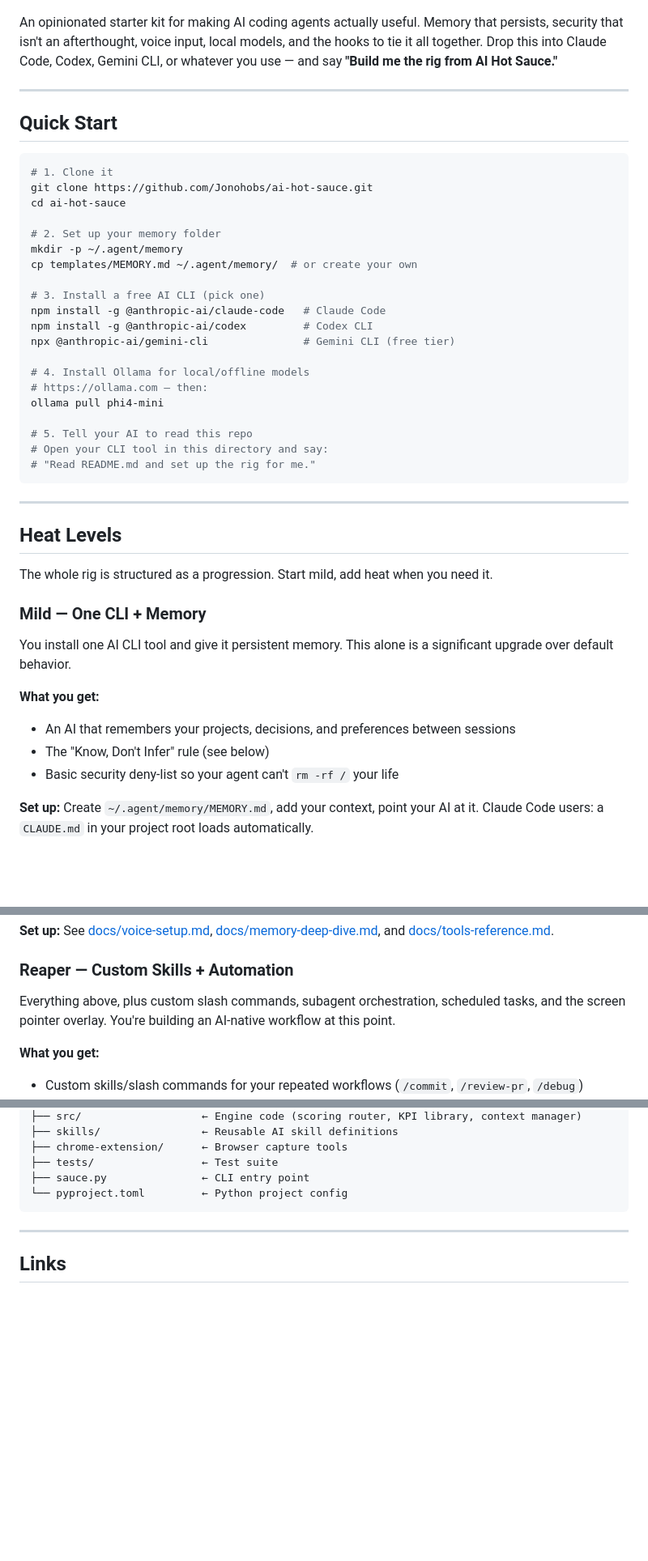
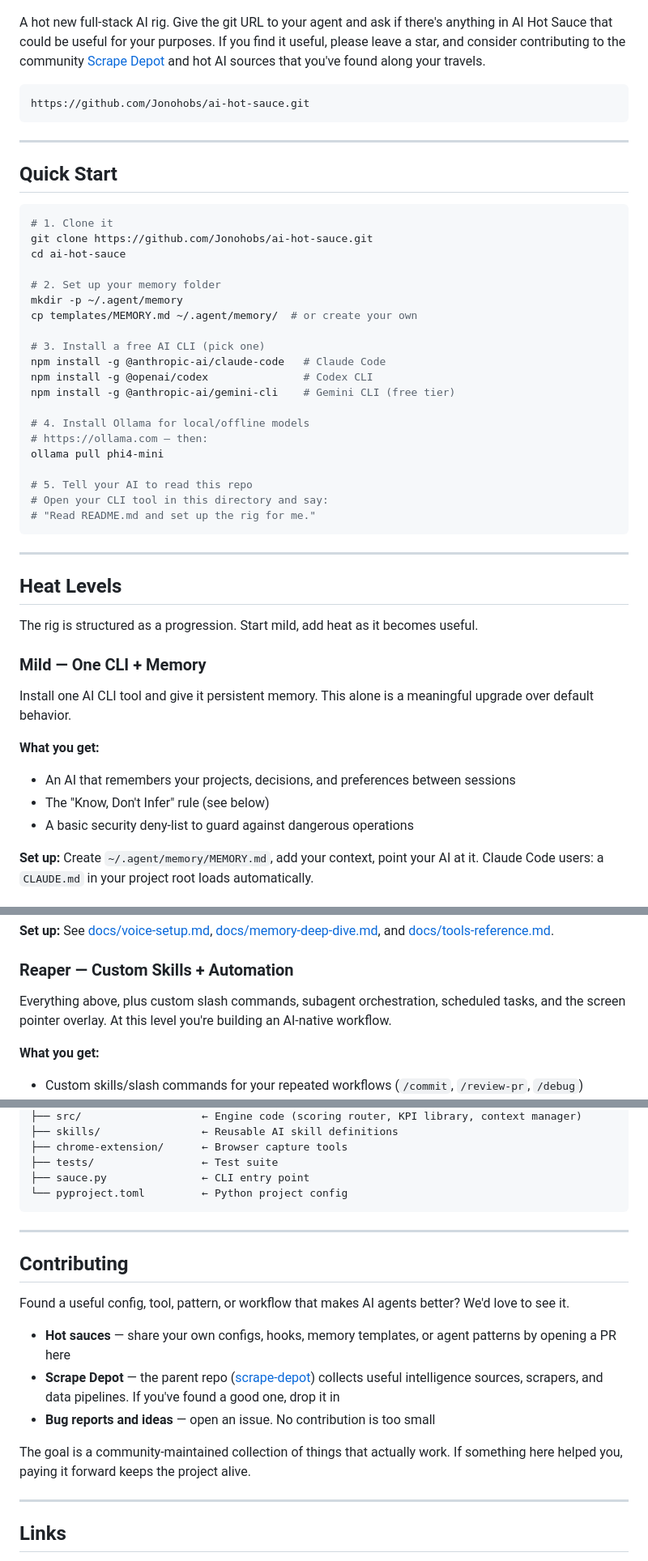
Before and after one commit to Jonohobs/ai-hot-source, a Markdown page: README.md, 3 parts joined by grey strips. Shown at 81% size. Drawn GitHub-style; blank space fills up the shorter version.

Commit message:
Revise README tone: welcoming community resource, not prescriptive starter kit
- Replace opener with friendly "give this URL to your agent" pitch
- Soften security and memory sections (descriptive, not imperative)
- Fix Quick Start install commands (Codex → @openai/codex, Gemini → @anthropic-ai/gemini-cli)
- Add Contributing section inviting community hot sauces and scrape depot contributions
- Keep Heat Levels structure and Know Don't Infer rule intact

Co-Authored-By: Claude Opus 4.6 (1M context) <noreply@anthropic.com>

````diff
--- a/README.md
+++ b/README.md
@@ -4,7 +4,11 @@
   <img src="logo.jpg" alt="AI Hot Sauce" width="300">
 </p>
 
-An opinionated starter kit for making AI coding agents actually useful. Memory that persists, security that isn't an afterthought, voice input, local models, and the hooks to tie it all together. Drop this into Claude Code, Codex, Gemini CLI, or whatever you use — and say **"Build me the rig from AI Hot Sauce."**
+A hot new full-stack AI rig. Give the git URL to your agent and ask if there's anything in AI Hot Sauce that could be useful for your purposes. If you find it useful, please leave a star, and consider contributing to the community [Scrape Depot](https://github.com/Jonohobs/scrape-depot) and hot AI sources that you've found along your travels.
+
+```
+https://github.com/Jonohobs/ai-hot-sauce.git
+```
 
 ---
 
@@ -21,8 +25,8 @@ cp templates/MEMORY.md ~/.agent/memory/  # or create your own
 
 # 3. Install a free AI CLI (pick one)
 npm install -g @anthropic-ai/claude-code   # Claude Code
-npm install -g @anthropic-ai/codex         # Codex CLI
-npx @anthropic-ai/gemini-cli               # Gemini CLI (free tier)
+npm install -g @openai/codex               # Codex CLI
+npm install -g @anthropic-ai/gemini-cli    # Gemini CLI (free tier)
 
 # 4. Install Ollama for local/offline models
 # https://ollama.com — then:
@@ -37,16 +41,16 @@ ollama pull phi4-mini
 
 ## Heat Levels
 
-The whole rig is structured as a progression. Start mild, add heat when you need it.
+The rig is structured as a progression. Start mild, add heat as it becomes useful.
 
 ### Mild — One CLI + Memory
 
-You install one AI CLI tool and give it persistent memory. This alone is a significant upgrade over default behavior.
+Install one AI CLI tool and give it persistent memory. This alone is a meaningful upgrade over default behavior.
 
 **What you get:**
 - An AI that remembers your projects, decisions, and preferences between sessions
 - The "Know, Don't Infer" rule (see below)
-- Basic security deny-list so your agent can't `rm -rf /` your life
+- A basic security deny-list to guard against dangerous operations
 
 **Set up:** Create `~/.agent/memory/MEMORY.md`, add your context, point your AI at it. Claude Code users: a `CLAUDE.md` in your project root loads automatically.
 
@@ -76,7 +80,7 @@ Voice input, semantic search over your knowledge base, multi-model routing, and
 
 ### Reaper — Custom Skills + Automation
 
-Everything above, plus custom slash commands, subagent orchestration, scheduled tasks, and the screen pointer overlay. You're building an AI-native workflow at this point.
+Everything above, plus custom slash commands, subagent orchestration, scheduled tasks, and the screen pointer overlay. At this level you're building an AI-native workflow.
 
 **What you get:**
 - Custom skills/slash commands for your repeated workflows (`/commit`, `/review-pr`, `/debug`)
@@ -198,6 +202,18 @@ ai-hot-sauce/
 
 ---
 
+## Contributing
+
+Found a useful config, tool, pattern, or workflow that makes AI agents better? We'd love to see it.
+
+- **Hot sauces** — share your own configs, hooks, memory templates, or agent patterns by opening a PR here
+- **Scrape Depot** — the parent repo ([scrape-depot](https://github.com/Jonohobs/scrape-depot)) collects useful intelligence sources, scrapers, and data pipelines. If you've found a good one, drop it in
+- **Bug reports and ideas** — open an issue. No contribution is too small
+
+The goal is a community-maintained collection of things that actually work. If something here helped you, paying it forward keeps the project alive.
+
+---
+
 ## Links
 
 - [Claude Code](https://claude.ai/download) — Anthropic CLI
````
Also changed, not shown: other parts of README.md (+7 -7 lines).
